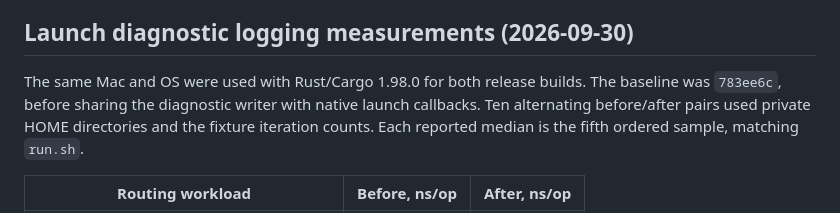
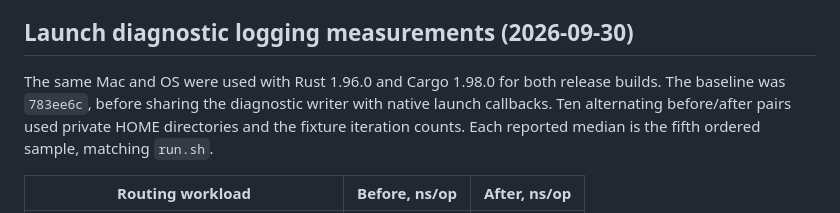
Before and after one commit to jamtur01/grinch, a Markdown page: bench/README.md, the part around the change. Rendered like a GitHub page.

Commit message:
Correct the diagnostic benchmark compiler version

```diff
--- a/bench/README.md
+++ b/bench/README.md
@@ -125,8 +125,8 @@ New engine-only fixtures measured 2.251 µs for dynamic-default,
 
 ## Launch diagnostic logging measurements (2026-09-30)
 
-The same Mac and OS were used with Rust/Cargo 1.98.0 for both release
-builds. The baseline was `783ee6c`, before sharing the diagnostic writer
+The same Mac and OS were used with Rust 1.96.0 and Cargo 1.98.0 for both
+release builds. The baseline was `783ee6c`, before sharing the diagnostic writer
 with native launch callbacks. Ten alternating before/after pairs used
 private HOME directories and the fixture iteration counts. Each reported
 median is the fifth ordered sample, matching `run.sh`.
```
